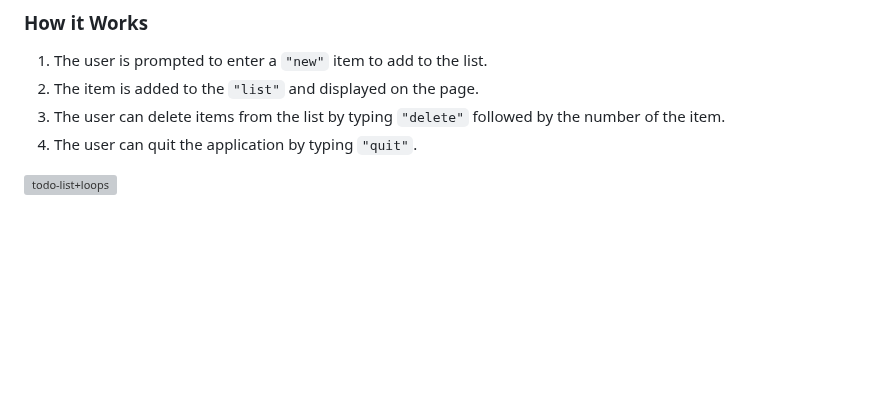
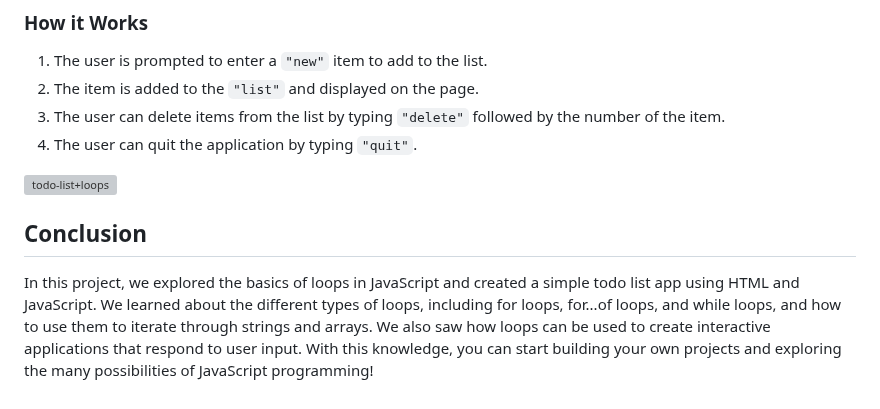
Before and after one commit to luisc8487/Fundamentals-of-JavaScript, a Markdown page: README.md, the part around the change. Rendered like a GitHub page; blank space fills up the shorter version; grey boxes are pictures that could not be loaded.

Commit message:
added a conclusion for loops

```diff
--- a/README.md
+++ b/README.md
@@ -287,3 +287,6 @@ In this project, we created a simple todo list app using **HTML and JavaScript**
 4. The user can quit the application by typing `"quit"`.
 
 ![todo-list+loops](https://github.com/user-attachments/assets/dff56d79-9d42-4957-8af3-0dd2e1d79594)
+
+## Conclusion
+In this project, we explored the basics of loops in JavaScript and created a simple todo list app using HTML and JavaScript. We learned about the different types of loops, including for loops, for...of loops, and while loops, and how to use them to iterate through strings and arrays. We also saw how loops can be used to create interactive applications that respond to user input. With this knowledge, you can start building your own projects and exploring the many possibilities of JavaScript programming!
```
